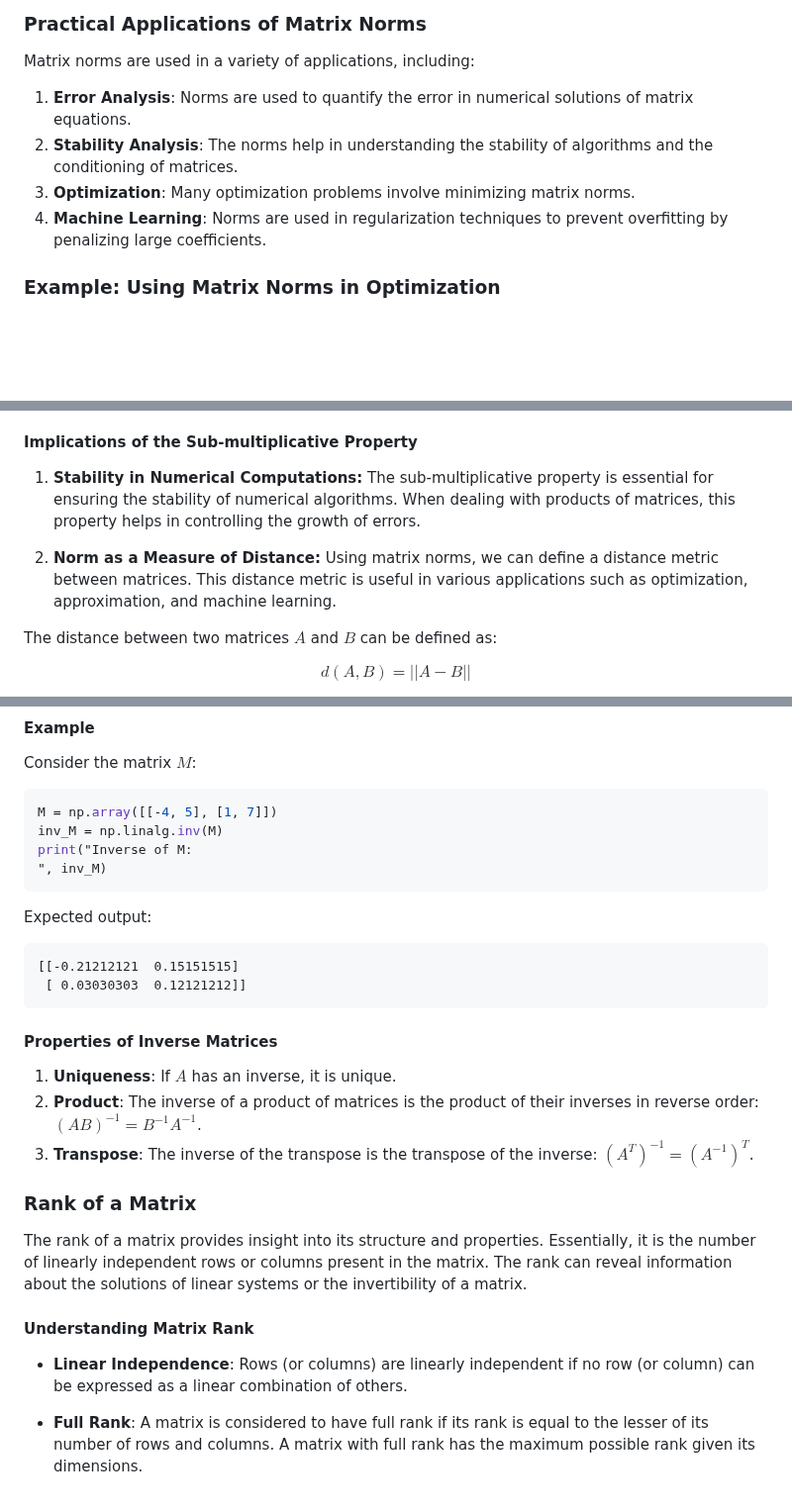
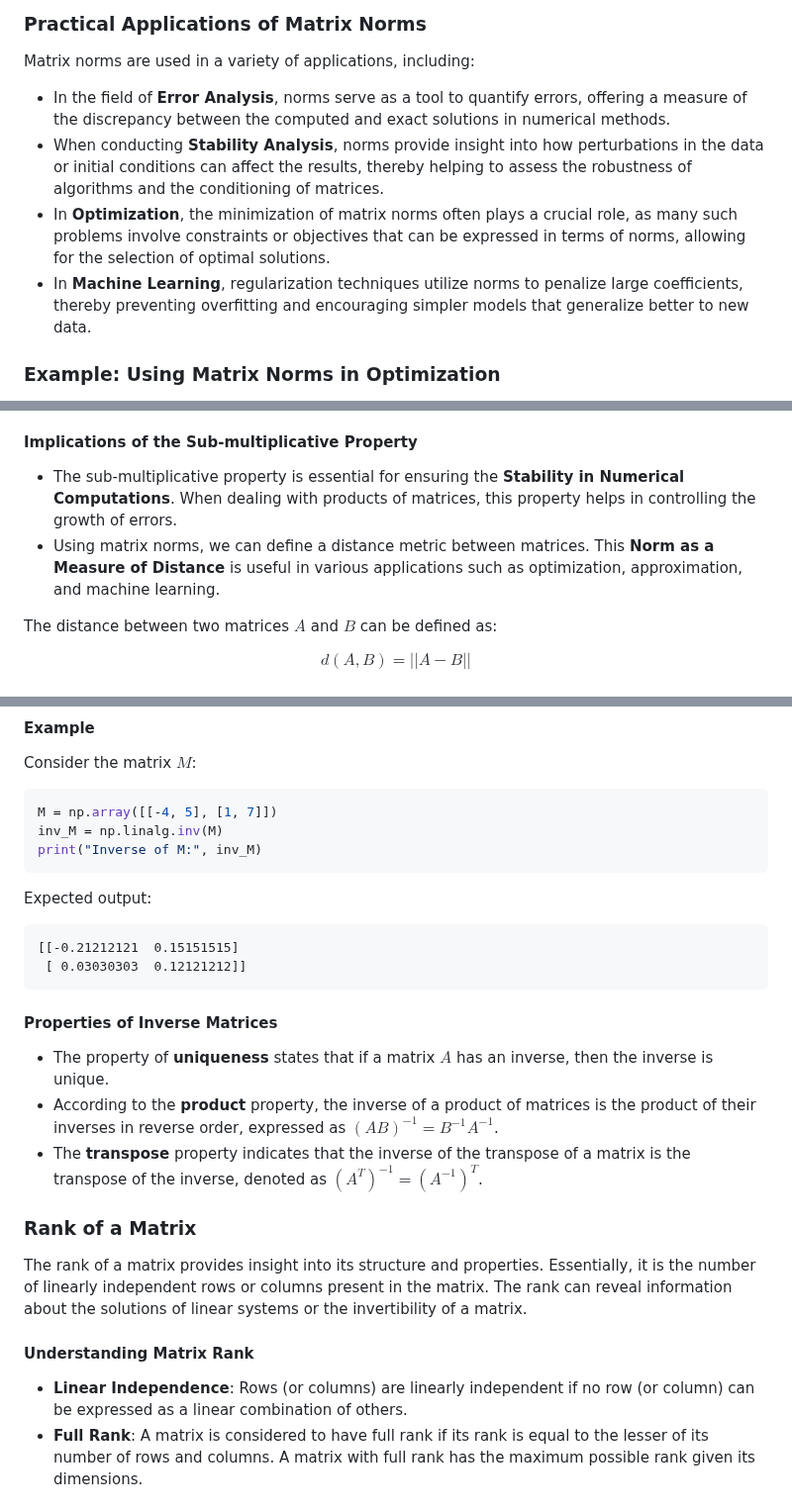
Before and after one commit to djeada/Numpy-Tutorials, a Markdown page: notes/4_matrix_operations.md, 3 parts joined by grey strips. Shown at 99% size. Rendered like a GitHub page; blank space fills up the shorter version.

````diff
--- a/notes/4_matrix_operations.md
+++ b/notes/4_matrix_operations.md
@@ -127,10 +127,10 @@ Infinity Norm: 7.0
 
 Matrix norms are used in a variety of applications, including:
 
-1. **Error Analysis**: Norms are used to quantify the error in numerical solutions of matrix equations.
-2. **Stability Analysis**: The norms help in understanding the stability of algorithms and the conditioning of matrices.
-3. **Optimization**: Many optimization problems involve minimizing matrix norms.
-4. **Machine Learning**: Norms are used in regularization techniques to prevent overfitting by penalizing large coefficients.
+- In the field of **Error Analysis**, norms serve as a tool to quantify errors, offering a measure of the discrepancy between the computed and exact solutions in numerical methods.
+- When conducting **Stability Analysis**, norms provide insight into how perturbations in the data or initial conditions can affect the results, thereby helping to assess the robustness of algorithms and the conditioning of matrices.
+- In **Optimization**, the minimization of matrix norms often plays a crucial role, as many such problems involve constraints or objectives that can be expressed in terms of norms, allowing for the selection of optimal solutions.
+- In **Machine Learning**, regularization techniques utilize norms to penalize large coefficients, thereby preventing overfitting and encouraging simpler models that generalize better to new data.
 
 ### Example: Using Matrix Norms in Optimization
 
@@ -165,9 +165,8 @@ The sub-multiplicative property implies that the norm of the product of two matr
 
 #### Implications of the Sub-multiplicative Property
 
-1. **Stability in Numerical Computations:** The sub-multiplicative property is essential for ensuring the stability of numerical algorithms. When dealing with products of matrices, this property helps in controlling the growth of errors.
-
-2. **Norm as a Measure of Distance:** Using matrix norms, we can define a distance metric between matrices. This distance metric is useful in various applications such as optimization, approximation, and machine learning.
+- The sub-multiplicative property is essential for ensuring the **Stability in Numerical Computations**. When dealing with products of matrices, this property helps in controlling the growth of errors.
+- Using matrix norms, we can define a distance metric between matrices. This **Norm as a Measure of Distance** is useful in various applications such as optimization, approximation, and machine learning.
 
 The distance between two matrices $A$ and $B$ can be defined as:
 
@@ -484,8 +484,7 @@ Consider the matrix $M$:
 ```python
 M = np.array([[-4, 5], [1, 7]])
 inv_M = np.linalg.inv(M)
-print("Inverse of M:
-", inv_M)
+print("Inverse of M:", inv_M)
 ```
 
 Expected output:
@@ -497,9 +496,9 @@ Expected output:
 
 #### Properties of Inverse Matrices
 
-1. **Uniqueness**: If $A$ has an inverse, it is unique.
-2. **Product**: The inverse of a product of matrices is the product of their inverses in reverse order: $(AB)^{-1} = B^{-1} A^{-1}$.
-3. **Transpose**: The inverse of the transpose is the transpose of the inverse: $(A^T)^{-1} = (A^{-1})^T$.
+- The property of **uniqueness** states that if a matrix $A$ has an inverse, then the inverse is unique.
+- According to the **product** property, the inverse of a product of matrices is the product of their inverses in reverse order, expressed as $(AB)^{-1} = B^{-1}A^{-1}$.
+- The **transpose** property indicates that the inverse of the transpose of a matrix is the transpose of the inverse, denoted as $(A^T)^{-1} = (A^{-1})^T$.
 
 ### Rank of a Matrix
 
@@ -508,7 +507,6 @@ The rank of a matrix provides insight into its structure and properties. Essenti
 #### Understanding Matrix Rank
 
 - **Linear Independence**: Rows (or columns) are linearly independent if no row (or column) can be expressed as a linear combination of others.
-
 - **Full Rank**: A matrix is considered to have full rank if its rank is equal to the lesser of its number of rows and columns. A matrix with full rank has the maximum possible rank given its dimensions.
 
 ### Determining the Rank with NumPy
````
Also changed, not shown: other parts of notes/4_matrix_operations.md (+24 -24 lines).
